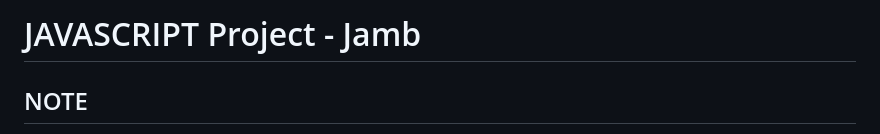
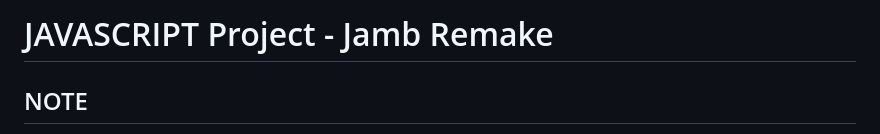
Before and after one commit to ZecM1/JambRemake, a Markdown page: README.md, the part around the change. Drawn GitHub-style.

```diff
--- a/README.md
+++ b/README.md
@@ -1,4 +1,4 @@
-# JAVASCRIPT Project - Jamb
+# JAVASCRIPT Project - Jamb Remake
 
 ## NOTE
 
```
